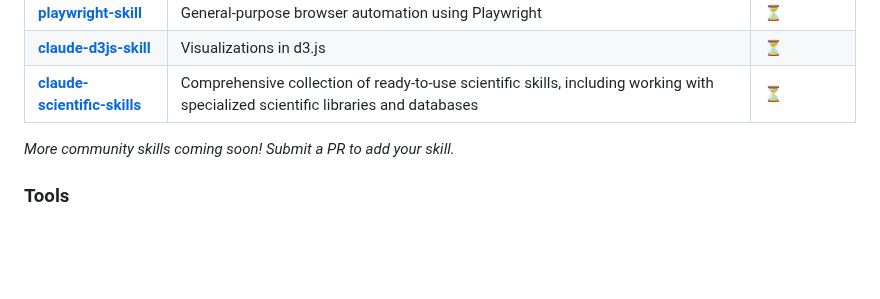
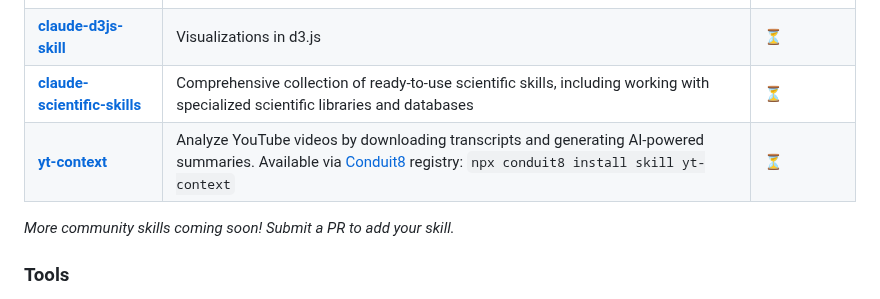
Before and after one commit to travisvn/awesome-claude-skills, a Markdown page: README.md, the part around the change. Drawn GitHub-style; blank space fills up the shorter version.

Commit message:
Add yt-context skill - YouTube transcript analyzer

```diff
--- a/README.md
+++ b/README.md
@@ -123,6 +123,7 @@ Skills for working with complex file formats:
 | **[playwright-skill](https://github.com/lackeyjb/playwright-skill)** | General-purpose browser automation using Playwright | [⏳](https://github.com/travisvn/awesome-claude-skills/discussions/categories/skill-verification) |
 | **[claude-d3js-skill](https://github.com/chrisvoncsefalvay/claude-d3js-skill)** | Visualizations in d3.js | [⏳](https://github.com/travisvn/awesome-claude-skills/discussions/categories/skill-verification) |
 | **[claude-scientific-skills](https://github.com/K-Dense-AI/claude-scientific-skills)** | Comprehensive collection of ready-to-use scientific skills, including working with specialized scientific libraries and databases | [⏳](https://github.com/travisvn/awesome-claude-skills/discussions/categories/skill-verification) |
+| **[yt-context](https://github.com/conduit8/conduit8)** | Analyze YouTube videos by downloading transcripts and generating AI-powered summaries. Available via [Conduit8](https://conduit8.dev) registry: `npx conduit8 install skill yt-context` | [⏳](https://github.com/travisvn/awesome-claude-skills/discussions/categories/skill-verification) |
 
 _More community skills coming soon! Submit a PR to add your skill._
 
```
